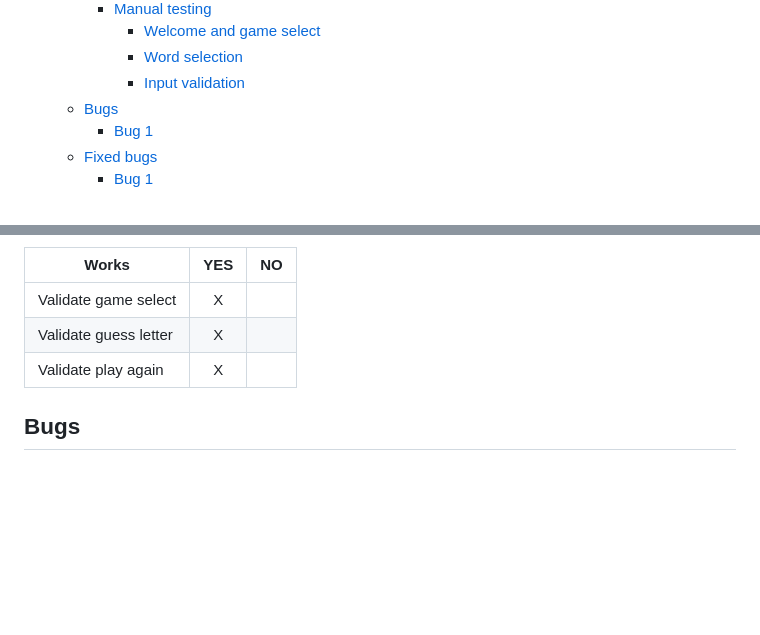
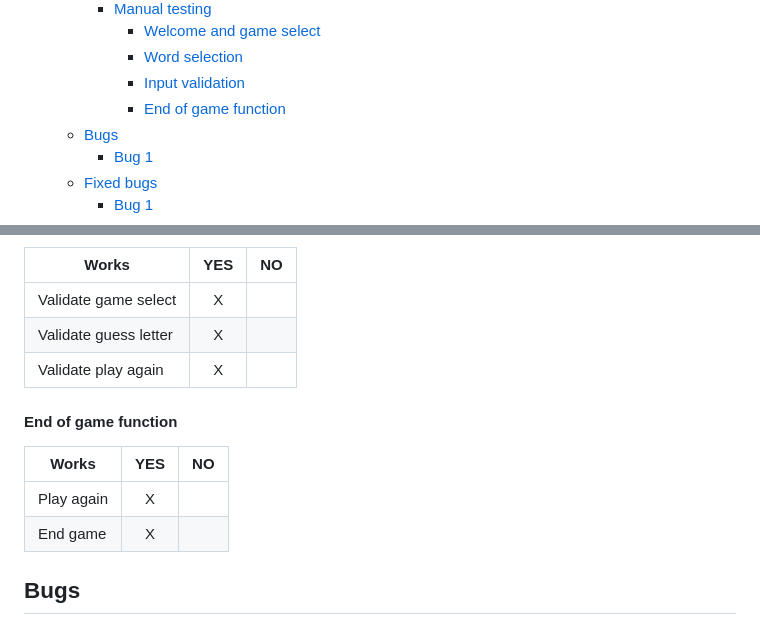
Before and after one commit to hogbergmarkus/pythonic-hangman, a Markdown page: README.md, 2 parts joined by grey strips. GitHub-like rendering; blank space fills up the shorter version.

Commit message:
Add to Manual testing in README.md

```diff
--- a/README.md
+++ b/README.md
@@ -41,6 +41,7 @@ Have a go, see if you can guess the word, or if you get hung!
       - [Welcome and game select](#welcome-and-game-select)
       - [Word selection](#word-selection)
       - [Input validation](#input-validation)
+      - [End of game function](#end-of-game-function)
   - [Bugs](#bugs)
     - [Bug 1](#bug-1)
   - [Fixed bugs](#fixed-bugs)
@@ -324,6 +325,13 @@ run agian after deployment to Heroku.
 |Validate guess letter   |X   |   |
 |Validate play again     |X   |   |
 
+#### End of game function
+
+|Works      |YES |NO |
+|----------|:---:|---|
+|Play again |X   |   |
+|End game   |X   |   |
+
 ## Bugs
 
 ### Bug 1
```
